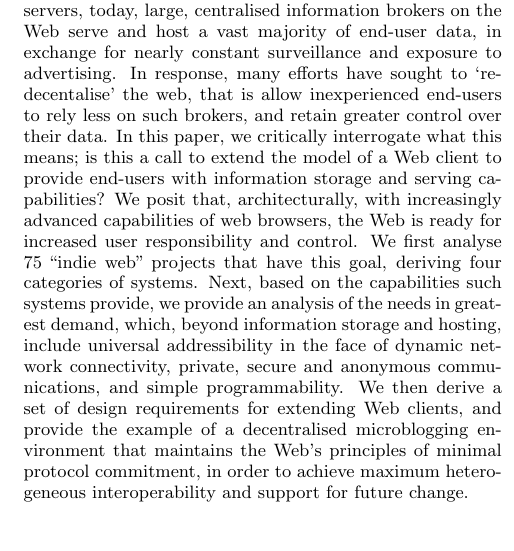
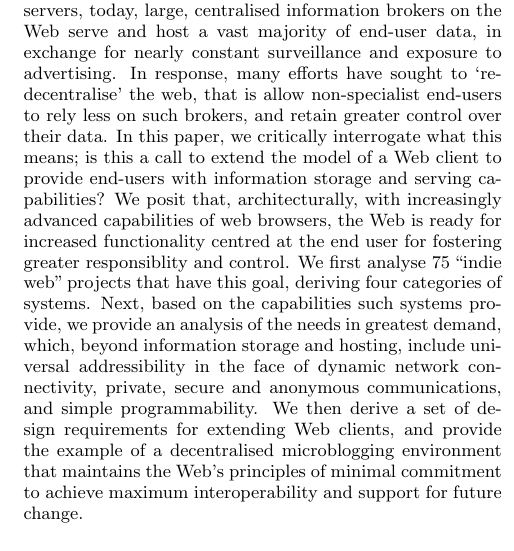
Before and after one commit to electronicmax/redecentralise, a LaTeX paper (www2015-redecentralise.tex): part of one column of page 1 of 3, cut so that both start at the same text. Compiled offline with pdfLaTeX.

Commit message:
abstract take one

```diff
--- a/www2015-redecentralise.tex
+++ b/www2015-redecentralise.tex
@@ -129,7 +129,7 @@
 
 \maketitle
 \begin{abstract}
-The intent of the original decentralised design of the Web was to make it easy for individuals to share and access information by simply setting up a web server and using a browser.  Yet, instead of individuals running their own servers, today, large, centralised information brokers on the Web serve and host a vast majority of end-user data, in exchange for nearly constant surveillance and exposure to advertising.  In response, many efforts have sought to `re-decentalise' the web, that is allow inexperienced end-users to rely less on such brokers, and retain greater control over their data.  In this paper, we critically interrogate what this means; is this a call to extend the model of a Web client to provide end-users with information storage and serving capabilities?  We posit that, architecturally, with increasingly advanced capabilities of web browsers, the Web is ready for increased user responsibility and control. We first analyse 75 ``indie web'' projects that have this goal, deriving four categories of systems. Next, based on the capabilities such systems provide, we provide an analysis of the needs in greatest demand, which, beyond information storage and hosting, include universal addressibility in the face of dynamic network connectivity, private, secure and anonymous communications, and simple programmability.  We then derive a set of design requirements for extending Web clients, and provide the example of a decentralised microblogging environment that maintains the Web's principles of minimal protocol commitment,  in order to achieve maximum heterogeneous interoperability and support for future change.
+The intent of the original decentralised design of the Web was to make it easy for individuals to share and access information by simply setting up a web server and using a browser.  Yet, instead of individuals running their own servers, today, large, centralised information brokers on the Web serve and host a vast majority of end-user data, in exchange for nearly constant surveillance and exposure to advertising.  In response, many efforts have sought to `re-decentralise' the web, that is allow non-specialist end-users to rely less on such brokers, and retain greater control over their data.  In this paper, we critically interrogate what this means; is this a call to extend the model of a Web client to provide end-users with information storage and serving capabilities?  We posit that, architecturally, with increasingly advanced capabilities of web browsers, the Web is ready for increased functionality centred at the end user for fostering greater responsiblity and control.  We first analyse 75 ``indie web'' projects that have this goal, deriving four categories of systems. Next, based on the capabilities such systems provide, we provide an analysis of the needs in greatest demand, which, beyond information storage and hosting, include universal addressibility in the face of dynamic network connectivity, private, secure and anonymous communications, and simple programmability.  We then derive a set of design requirements for extending Web clients, and provide the example of a decentralised microblogging environment that maintains the Web's principles of minimal  commitment to achieve maximum interoperability and support for future change.
 \end{abstract}
 
 % A category with the (minimum) three required fields
```
Also changed, not shown: www2015-redecentralise.tex (2 more changed lines).
